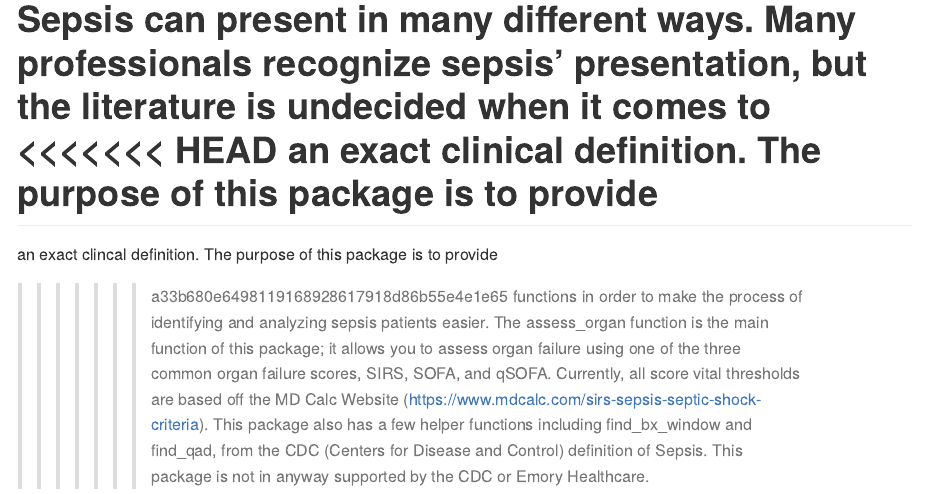
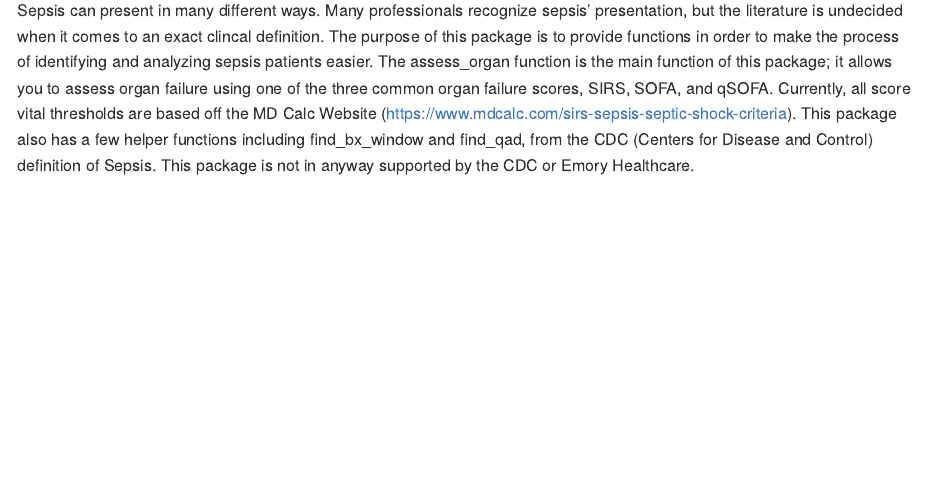
Before and after one commit to trentgillin/SepsisR, an R Markdown document (README.Rmd): the page in a window 1100 px wide, from 130 px down before the commit and from 110 px down after it, so that both start at the same text. The pictures show the output file README.MD that the author committed with the source, drawn offline in the style of GitHub; badge pictures from the web are left out.

Commit message:
delete some git text

```diff
--- a/README.Rmd
+++ b/README.Rmd
@@ -23,11 +23,7 @@ knitr::opts_chunk$set(
 
 Sepsis can present in many different ways. Many professionals recognize
 sepsis' presentation, but the literature is undecided when it comes to an exact
-<<<<<<< HEAD
-clinical definition. The purpose of this package is to provide functions in order
-=======
 clincal definition. The purpose of this package is to provide functions in order
->>>>>>> a33b680e6498119168928617918d86b55e4e1e65
 to make the process of identifying and analyzing sepsis patients easier. The assess_organ
 function is the main function of this package; it allows you to assess organ failure using
 one of the three common organ failure scores, SIRS, SOFA, and qSOFA.
```
Also changed, not shown: README.MD.
